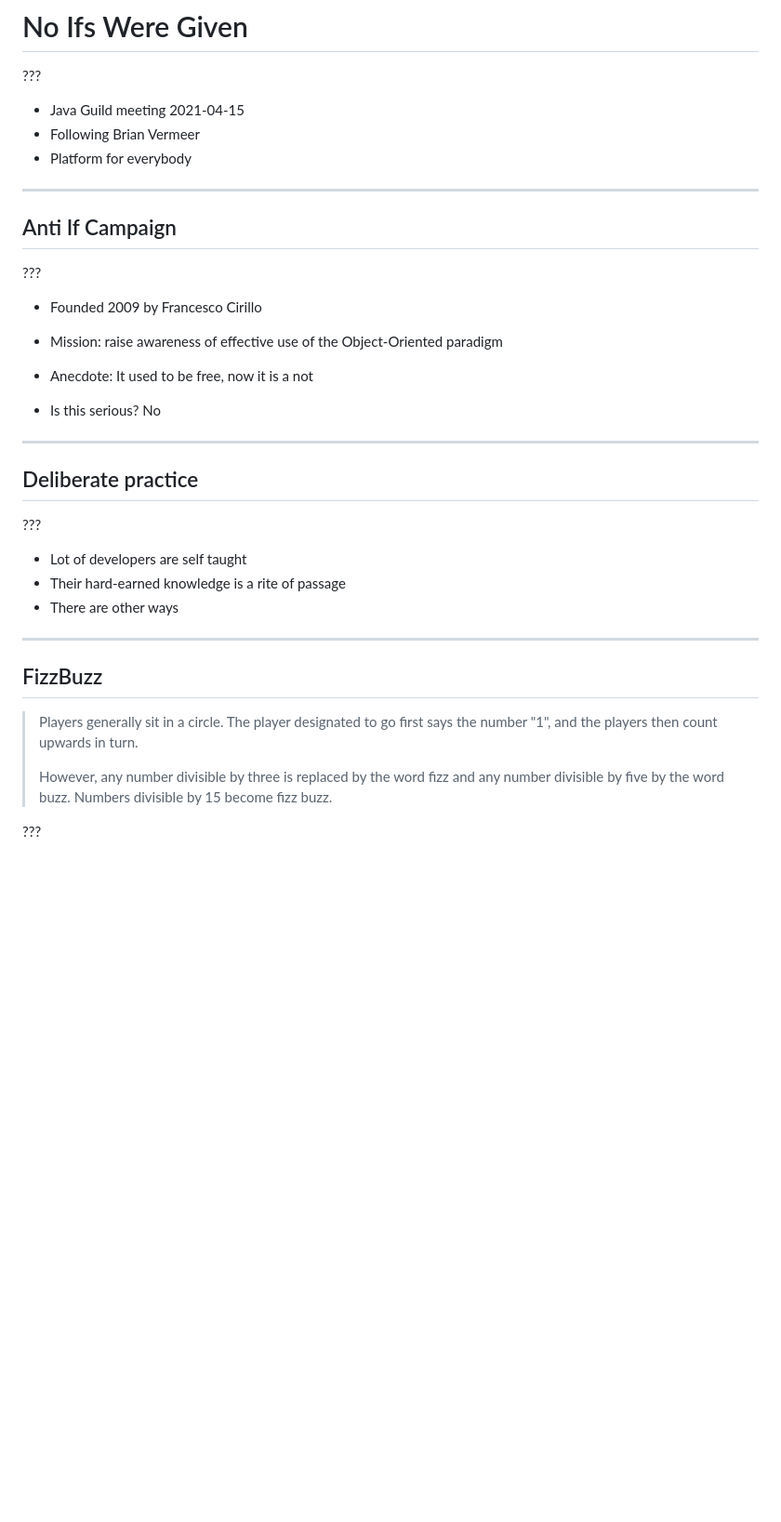
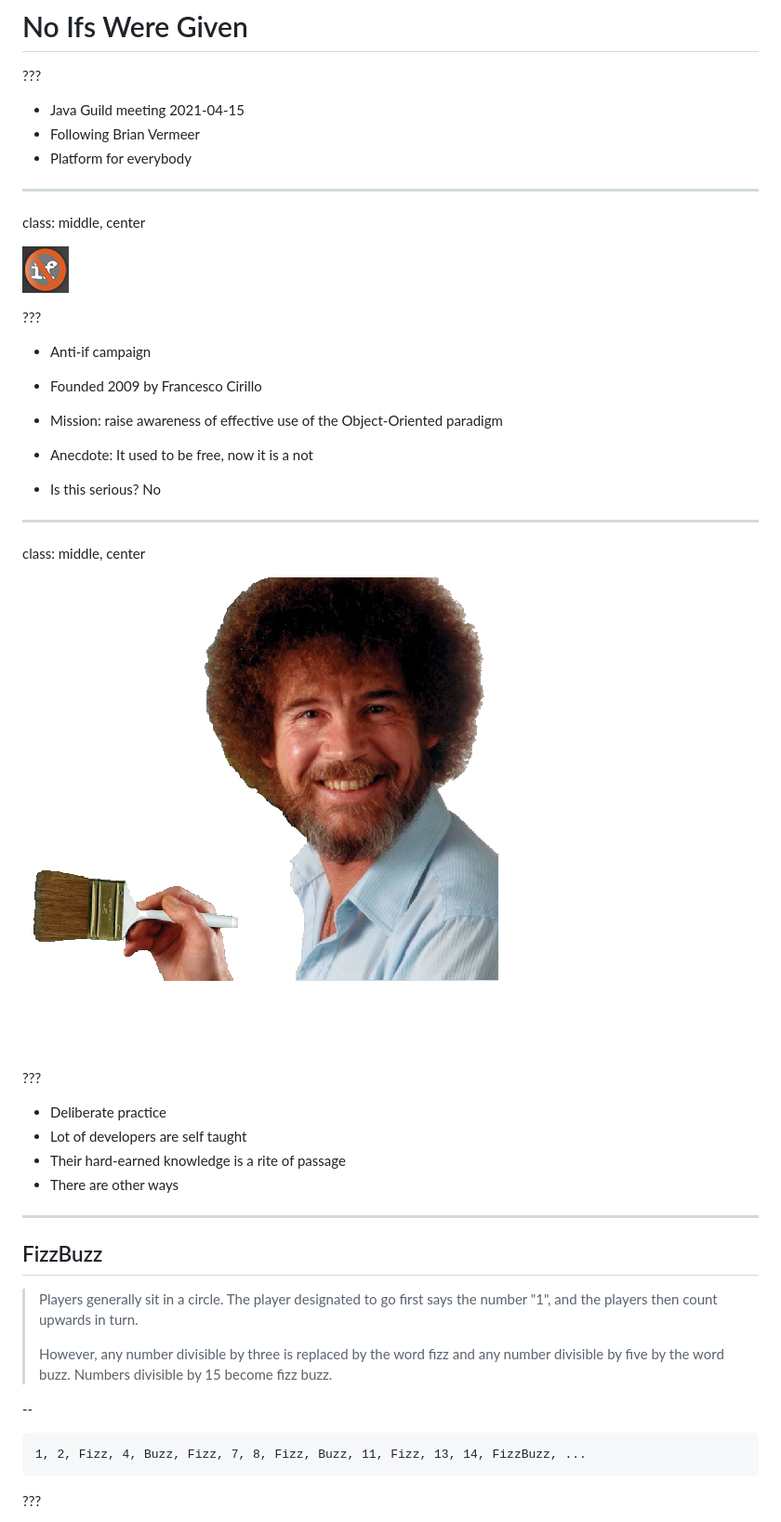
Before and after one commit to alliander-opensource/bolts, a Markdown page: docs/no-ifs/presentation.md, the part around the change printed below. Shown: that part at 93% size. Rendered like a GitHub page; pictures changed too: docs/no-ifs/image/anti-if.png (added), docs/no-ifs/image/bob-ross.png (added); blank space fills up the shorter version.

Commit message:
finish presentation

````diff
--- a/docs/no-ifs/presentation.md
+++ b/docs/no-ifs/presentation.md
@@ -9,11 +9,13 @@ class: middle, center
 * Platform for everybody
 
 ---
+class: middle, center
 
-## Anti If Campaign
+![Anti If Campaign](image/anti-if.png)
 
 ???
 
+* Anti-if campaign
 * Founded 2009 by Francesco Cirillo
 * Mission: raise awareness of effective use of the Object-Oriented paradigm
 * Anecdote: It used to be free, now it is a not
@@ -21,11 +23,14 @@ class: middle, center
 * Is this serious? No
 
 ---
+class: middle, center
 
-## Deliberate practice
+![Bob Ross; champion of deliberate practice](image/bob-ross.png)
+
 
 ???
 
+* Deliberate practice
 * Lot of developers are self taught
 * Their hard-earned knowledge is a rite of passage
 * There are other ways
@@ -39,6 +44,12 @@ class: middle, center
 >
 > However, any number divisible by three is replaced by the word fizz and any number divisible by five by the word buzz. Numbers divisible by 15 become fizz buzz.
 
+--
+
+```
+1, 2, Fizz, 4, Buzz, Fizz, 7, 8, Fizz, Buzz, 11, Fizz, 13, 14, FizzBuzz, ...
+```
+
 ???
 
 * **Create a program htat prints out the first 100 FizzBuzz numbers
````
Also changed, not shown: other parts of docs/no-ifs/presentation.md (+197 -1 lines), docs/no-ifs/image/coderetreat.png (added).
